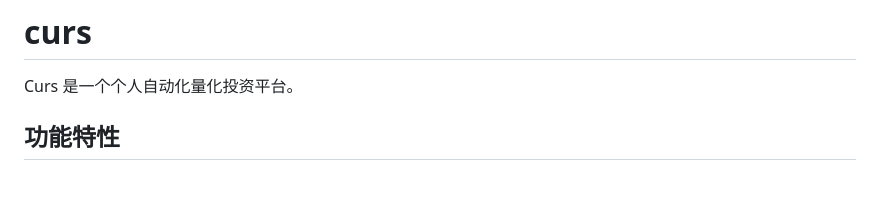
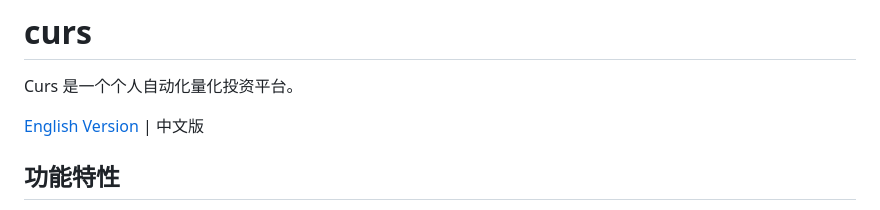
Before and after one commit to leaout/curs, a Markdown page: README.md, the part around the change. Drawn GitHub-style; blank space fills up the shorter version.

Commit message:
docs: add English README with cross-language links

```diff
--- a/README.md
+++ b/README.md
@@ -1,6 +1,8 @@
 # curs
 
 Curs 是一个个人自动化量化投资平台。
+
+[English Version](README_EN.md) | 中文版
 
 ## 功能特性
 
```
Also changed, not shown: README_EN.md (added, +231 -0 lines).
